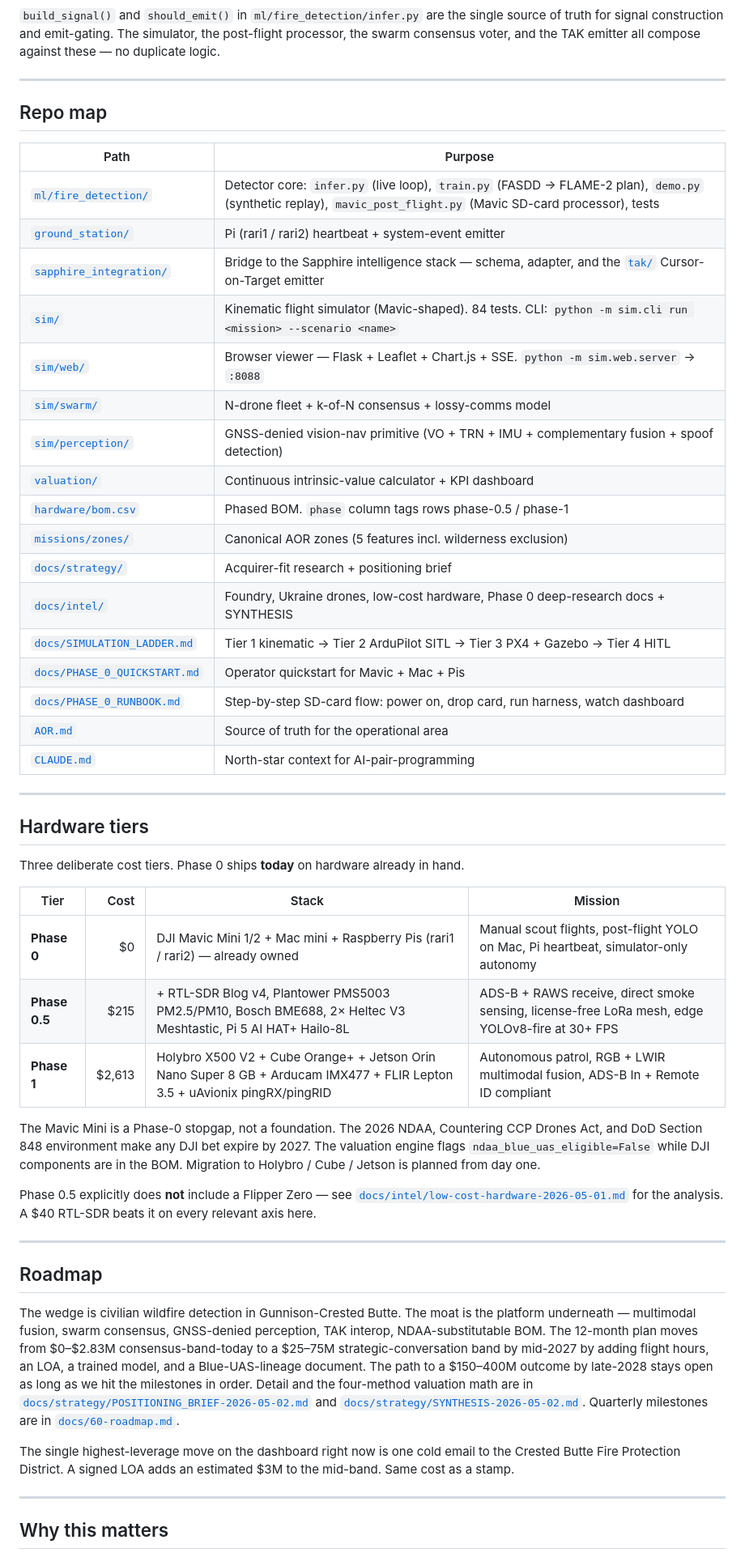
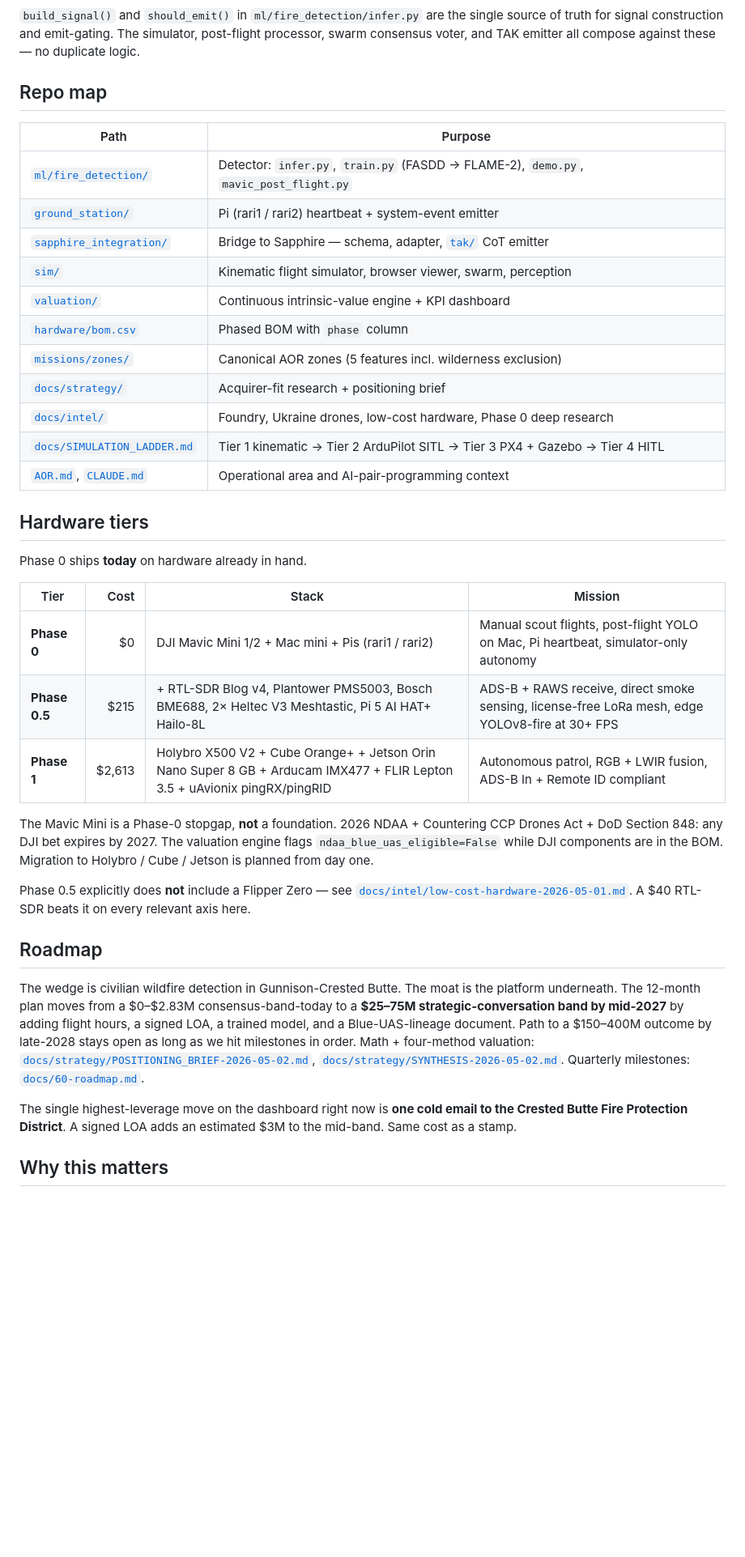
Before and after one commit to arigatoexpress/wildfire-watch, a Markdown page: README.md, the part around one of its changes. Shown at 81% size. Drawn GitHub-style; blank space fills up the shorter version.

````diff
--- a/README.md
+++ b/README.md
@@ -92,57 +89,43 @@ flowchart LR
     EventBus -.future.-> Foundry
 ```
 
-`build_signal()` and `should_emit()` in `ml/fire_detection/infer.py` are the single source of truth for signal construction and emit-gating. The simulator, the post-flight processor, the swarm consensus voter, and the TAK emitter all compose against these — no duplicate logic.
-
----
+`build_signal()` and `should_emit()` in `ml/fire_detection/infer.py` are the single source of truth for signal construction and emit-gating. The simulator, post-flight processor, swarm consensus voter, and TAK emitter all compose against these — no duplicate logic.
 
 ## Repo map
 
 | Path | Purpose |
 |---|---|
-| [`ml/fire_detection/`](ml/fire_detection/) | Detector core: `infer.py` (live loop), `train.py` (FASDD → FLAME-2 plan), `demo.py` (synthetic replay), `mavic_post_flight.py` (Mavic SD-card processor), tests |
+| [`ml/fire_detection/`](ml/fire_detection/) | Detector: `infer.py`, `train.py` (FASDD → FLAME-2), `demo.py`, `mavic_post_flight.py` |
 | [`ground_station/`](ground_station/) | Pi (rari1 / rari2) heartbeat + system-event emitter |
-| [`sapphire_integration/`](sapphire_integration/) | Bridge to the Sapphire intelligence stack — schema, adapter, and the [`tak/`](sapphire_integration/tak/) Cursor-on-Target emitter |
-| [`sim/`](sim/) | Kinematic flight simulator (Mavic-shaped). 84 tests. CLI: `python -m sim.cli run <mission> --scenario <name>` |
-| [`sim/web/`](sim/web/) | Browser viewer — Flask + Leaflet + Chart.js + SSE. `python -m sim.web.server` → `:8088` |
-| [`sim/swarm/`](sim/swarm/) | N-drone fleet + k-of-N consensus + lossy-comms model |
-| [`sim/perception/`](sim/perception/) | GNSS-denied vision-nav primitive (VO + TRN + IMU + complementary fusion + spoof detection) |
-| [`valuation/`](valuation/) | Continuous intrinsic-value calculator + KPI dashboard |
-| [`hardware/bom.csv`](hardware/bom.csv) | Phased BOM. `phase` column tags rows phase-0.5 / phase-1 |
+| [`sapphire_integration/`](sapphire_integration/) | Bridge to Sapphire — schema, adapter, [`tak/`](sapphire_integration/tak/) CoT emitter |
+| [`sim/`](sim/) | Kinematic flight simulator, browser viewer, swarm, perception |
+| [`valuation/`](valuation/) | Continuous intrinsic-value engine + KPI dashboard |
+| [`hardware/bom.csv`](hardware/bom.csv) | Phased BOM with `phase` column |
 | [`missions/zones/`](missions/zones/) | Canonical AOR zones (5 features incl. wilderness exclusion) |
 | [`docs/strategy/`](docs/strategy/) | Acquirer-fit research + positioning brief |
-| [`docs/intel/`](docs/intel/) | Foundry, Ukraine drones, low-cost hardware, Phase 0 deep-research docs + SYNTHESIS |
+| [`docs/intel/`](docs/intel/) | Foundry, Ukraine drones, low-cost hardware, Phase 0 deep research |
 | [`docs/SIMULATION_LADDER.md`](docs/SIMULATION_LADDER.md) | Tier 1 kinematic → Tier 2 ArduPilot SITL → Tier 3 PX4 + Gazebo → Tier 4 HITL |
-| [`docs/PHASE_0_QUICKSTART.md`](docs/PHASE_0_QUICKSTART.md) | Operator quickstart for Mavic + Mac + Pis |
-| [`docs/PHASE_0_RUNBOOK.md`](docs/PHASE_0_RUNBOOK.md) | Step-by-step SD-card flow: power on, drop card, run harness, watch dashboard |
-| [`AOR.md`](AOR.md) | Source of truth for the operational area |
-| [`CLAUDE.md`](CLAUDE.md) | North-star context for AI-pair-programming |
-
----
+| [`AOR.md`](AOR.md), [`CLAUDE.md`](CLAUDE.md) | Operational area and AI-pair-programming context |
 
 ## Hardware tiers
 
-Three deliberate cost tiers. Phase 0 ships **today** on hardware already in hand.
+Phase 0 ships **today** on hardware already in hand.
 
 | Tier | Cost | Stack | Mission |
 |---|---:|---|---|
-| **Phase 0** | $0 | DJI Mavic Mini 1/2 + Mac mini + Raspberry Pis (rari1 / rari2) — already owned | Manual scout flights, post-flight YOLO on Mac, Pi heartbeat, simulator-only autonomy |
-| **Phase 0.5** | $215 | + RTL-SDR Blog v4, Plantower PMS5003 PM2.5/PM10, Bosch BME688, 2× Heltec V3 Meshtastic, Pi 5 AI HAT+ Hailo-8L | ADS-B + RAWS receive, direct smoke sensing, license-free LoRa mesh, edge YOLOv8-fire at 30+ FPS |
-| **Phase 1** | $2,613 | Holybro X500 V2 + Cube Orange+ + Jetson Orin Nano Super 8 GB + Arducam IMX477 + FLIR Lepton 3.5 + uAvionix pingRX/pingRID | Autonomous patrol, RGB + LWIR multimodal fusion, ADS-B In + Remote ID compliant |
+| **Phase 0** | $0 | DJI Mavic Mini 1/2 + Mac mini + Pis (rari1 / rari2) | Manual scout flights, post-flight YOLO on Mac, Pi heartbeat, simulator-only autonomy |
+| **Phase 0.5** | $215 | + RTL-SDR Blog v4, Plantower PMS5003, Bosch BME688, 2× Heltec V3 Meshtastic, Pi 5 AI HAT+ Hailo-8L | ADS-B + RAWS receive, direct smoke sensing, license-free LoRa mesh, edge YOLOv8-fire at 30+ FPS |
+| **Phase 1** | $2,613 | Holybro X500 V2 + Cube Orange+ + Jetson Orin Nano Super 8 GB + Arducam IMX477 + FLIR Lepton 3.5 + uAvionix pingRX/pingRID | Autonomous patrol, RGB + LWIR fusion, ADS-B In + Remote ID compliant |
 
-The Mavic Mini is a Phase-0 stopgap, not a foundation. The 2026 NDAA, Countering CCP Drones Act, and DoD Section 848 environment make any DJI bet expire by 2027. The valuation engine flags `ndaa_blue_uas_eligible=False` while DJI components are in the BOM. Migration to Holybro / Cube / Jetson is planned from day one.
+The Mavic Mini is a Phase-0 stopgap, **not** a foundation. 2026 NDAA + Countering CCP Drones Act + DoD Section 848: any DJI bet expires by 2027. The valuation engine flags `ndaa_blue_uas_eligible=False` while DJI components are in the BOM. Migration to Holybro / Cube / Jetson is planned from day one.
 
-Phase 0.5 explicitly does **not** include a Flipper Zero — see [`docs/intel/low-cost-hardware-2026-05-01.md`](docs/intel/low-cost-hardware-2026-05-01.md) for the analysis. A $40 RTL-SDR beats it on every relevant axis here.
-
----
+Phase 0.5 explicitly does **not** include a Flipper Zero — see [`docs/intel/low-cost-hardware-2026-05-01.md`](docs/intel/low-cost-hardware-2026-05-01.md). A $40 RTL-SDR beats it on every relevant axis here.
 
 ## Roadmap
 
-The wedge is civilian wildfire detection in Gunnison-Crested Butte. The moat is the platform underneath — multimodal fusion, swarm consensus, GNSS-denied perception, TAK interop, NDAA-substitutable BOM. The 12-month plan moves from $0–$2.83M consensus-band-today to a $25–75M strategic-conversation band by mid-2027 by adding flight hours, an LOA, a trained model, and a Blue-UAS-lineage document. The path to a $150–400M outcome by late-2028 stays open as long as we hit the milestones in order. Detail and the four-method valuation math are in [`docs/strategy/POSITIONING_BRIEF-2026-05-02.md`](docs/strategy/POSITIONING_BRIEF-2026-05-02.md) and [`docs/strategy/SYNTHESIS-2026-05-02.md`](docs/strategy/SYNTHESIS-2026-05-02.md). Quarterly milestones are in [`docs/60-roadmap.md`](docs/60-roadmap.md).
+The wedge is civilian wildfire detection in Gunnison-Crested Butte. The moat is the platform underneath. The 12-month plan moves from a $0–$2.83M consensus-band-today to a **$25–75M strategic-conversation band by mid-2027** by adding flight hours, a signed LOA, a trained model, and a Blue-UAS-lineage document. Path to a $150–400M outcome by late-2028 stays open as long as we hit milestones in order. Math + four-method valuation: [`docs/strategy/POSITIONING_BRIEF-2026-05-02.md`](docs/strategy/POSITIONING_BRIEF-2026-05-02.md), [`docs/strategy/SYNTHESIS-2026-05-02.md`](docs/strategy/SYNTHESIS-2026-05-02.md). Quarterly milestones: [`docs/60-roadmap.md`](docs/60-roadmap.md).
 
-The single highest-leverage move on the dashboard right now is one cold email to the Crested Butte Fire Protection District. A signed LOA adds an estimated $3M to the mid-band. Same cost as a stamp.
-
----
+The single highest-leverage move on the dashboard right now is **one cold email to the Crested Butte Fire Protection District**. A signed LOA adds an estimated $3M to the mid-band. Same cost as a stamp.
 
 ## Why this matters
 
````
Also changed, not shown: other parts of README.md (+59 -64 lines).
